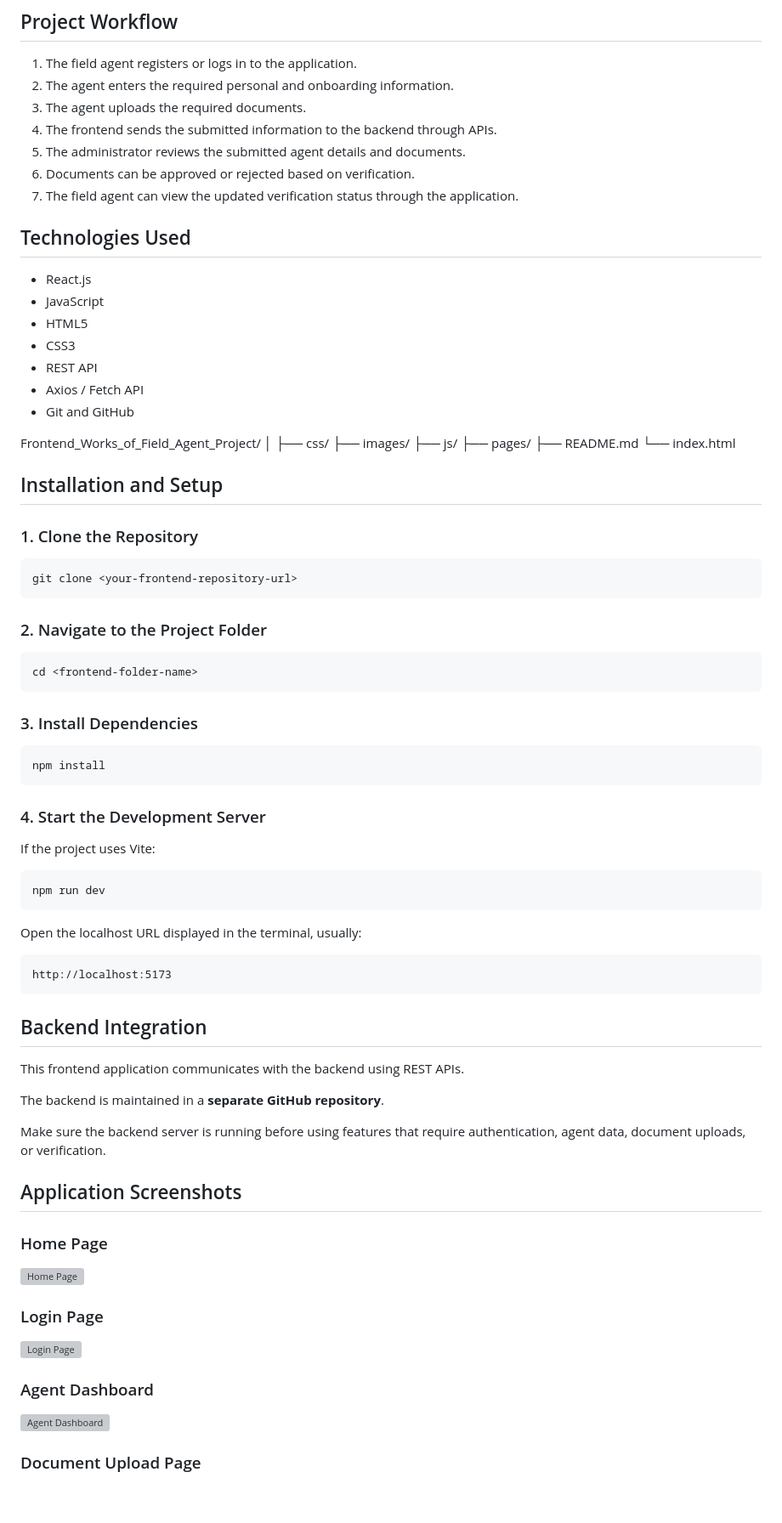
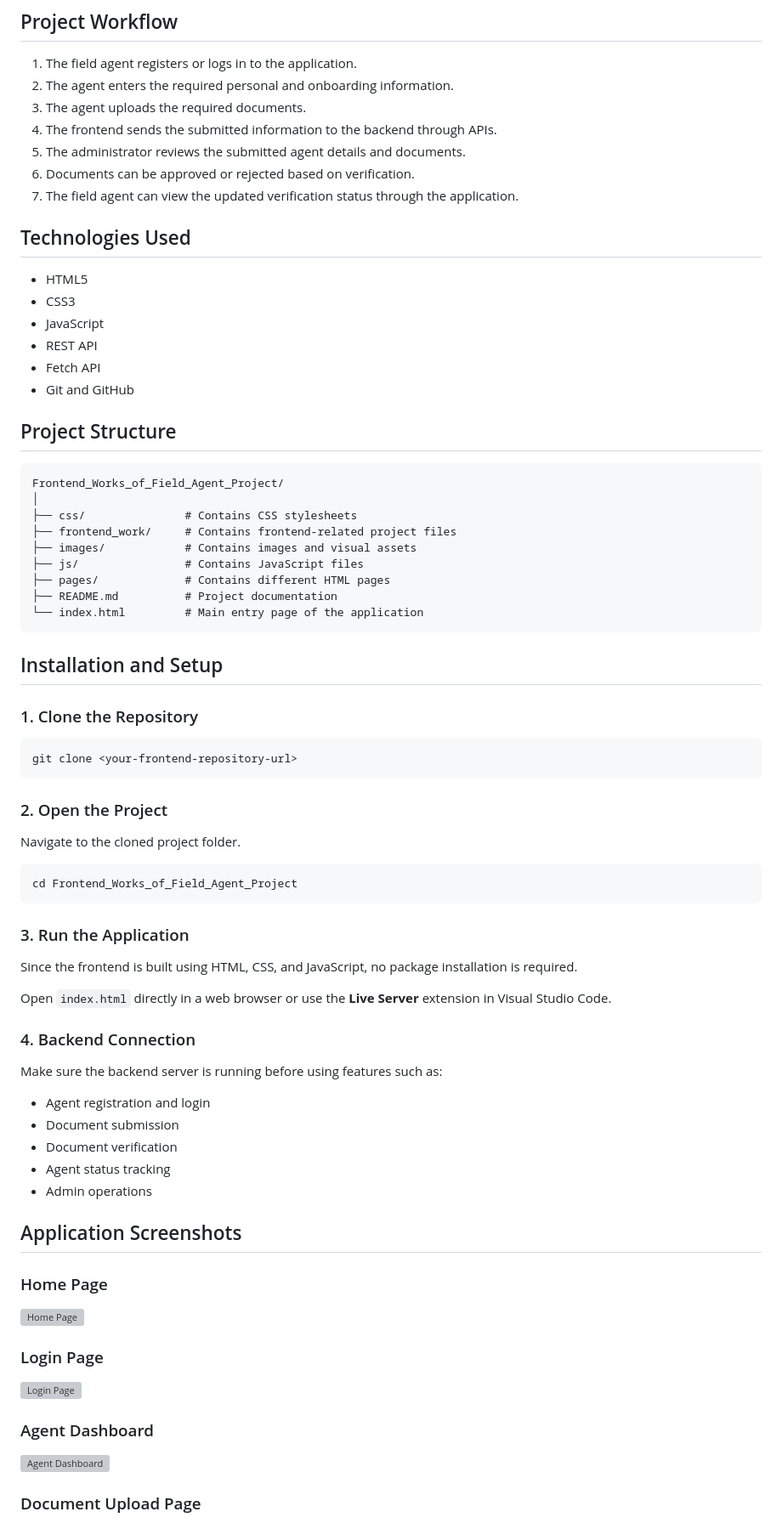
Before and after one commit to Gtdfghh/Frontend_Works_of_Field_Agent_Project, a Markdown page: README.md, the part around one of its changes. Shown at 85% size. Drawn GitHub-style; blank space fills up the shorter version; grey boxes are pictures that could not be loaded.

````diff
--- a/README.md
+++ b/README.md
@@ -28,24 +28,29 @@ The frontend provides a user-friendly interface for field agents to register, lo
 6. Documents can be approved or rejected based on verification.
 7. The field agent can view the updated verification status through the application.
 
+
 ## Technologies Used
 
-* React.js
-* JavaScript
-* HTML5
-* CSS3
-* REST API
-* Axios / Fetch API
-* Git and GitHub
+- HTML5
+- CSS3
+- JavaScript
+- REST API
+- Fetch API
+- Git and GitHub
 
+## Project Structure
+
+```text
 Frontend_Works_of_Field_Agent_Project/
 │
-├── css/
-├── images/
-├── js/
-├── pages/
-├── README.md
-└── index.html
+├── css/               # Contains CSS stylesheets
+├── frontend_work/     # Contains frontend-related project files
+├── images/            # Contains images and visual assets
+├── js/                # Contains JavaScript files
+├── pages/             # Contains different HTML pages
+├── README.md          # Project documentation
+└── index.html         # Main entry page of the application
+```
 
 ## Installation and Setup
 
@@ -55,39 +60,29 @@ Frontend_Works_of_Field_Agent_Project/
 git clone <your-frontend-repository-url>
 ```
 
-### 2. Navigate to the Project Folder
+### 2. Open the Project
+
+Navigate to the cloned project folder.
 
 ```bash
-cd <frontend-folder-name>
+cd Frontend_Works_of_Field_Agent_Project
 ```
 
-### 3. Install Dependencies
+### 3. Run the Application
 
-```bash
-npm install
-```
+Since the frontend is built using HTML, CSS, and JavaScript, no package installation is required.
 
-### 4. Start the Development Server
+Open `index.html` directly in a web browser or use the **Live Server** extension in Visual Studio Code.
 
-If the project uses Vite:
+### 4. Backend Connection
 
-```bash
-npm run dev
-```
+Make sure the backend server is running before using features such as:
 
-Open the localhost URL displayed in the terminal, usually:
-
-```text
-http://localhost:5173
-```
-
-## Backend Integration
-
-This frontend application communicates with the backend using REST APIs.
-
-The backend is maintained in a **separate GitHub repository**.
-
-Make sure the backend server is running before using features that require authentication, agent data, document uploads, or verification.
+- Agent registration and login
+- Document submission
+- Document verification
+- Agent status tracking
+- Admin operations
 
 ## Application Screenshots
 
````
Also changed, not shown: other parts of README.md (+5 -9 lines).
